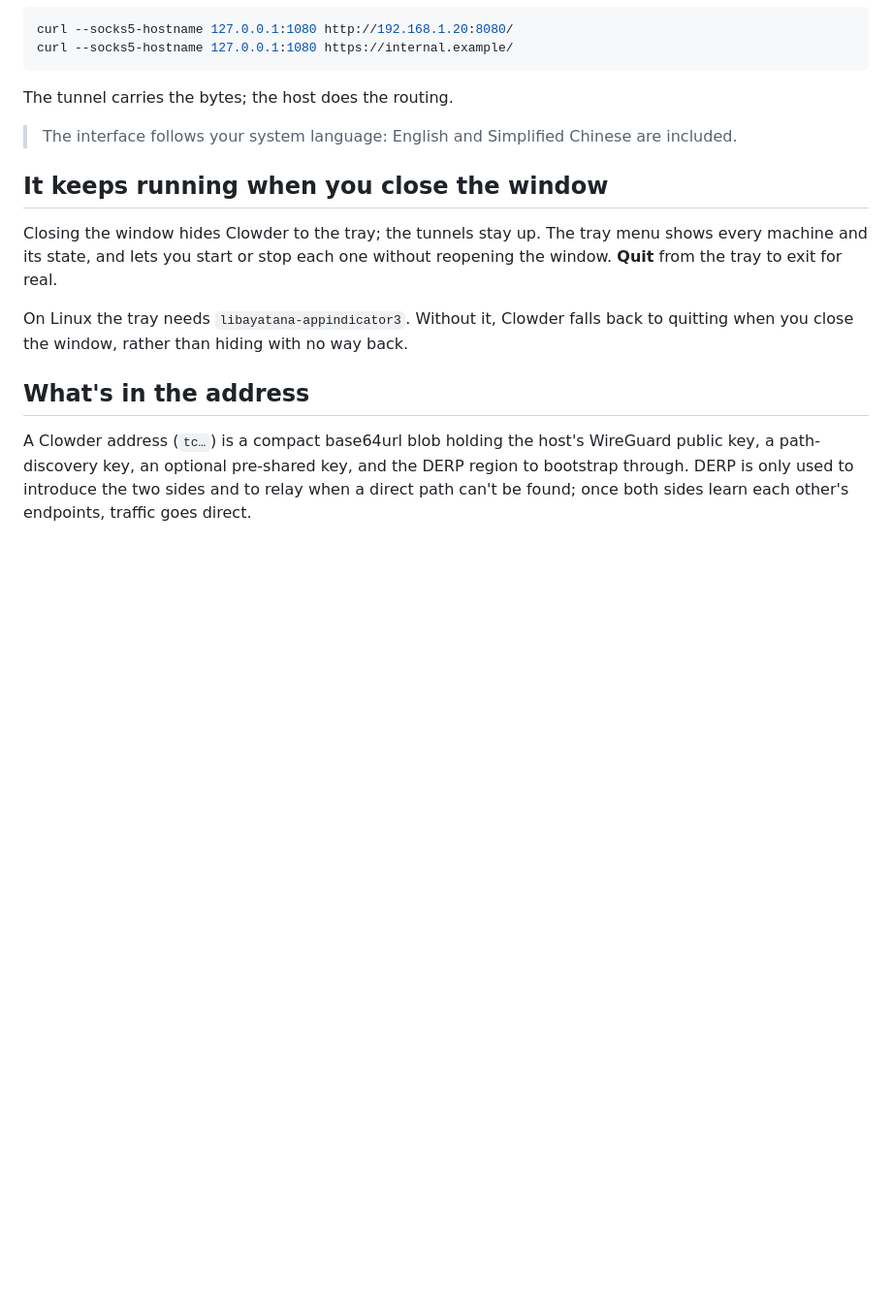
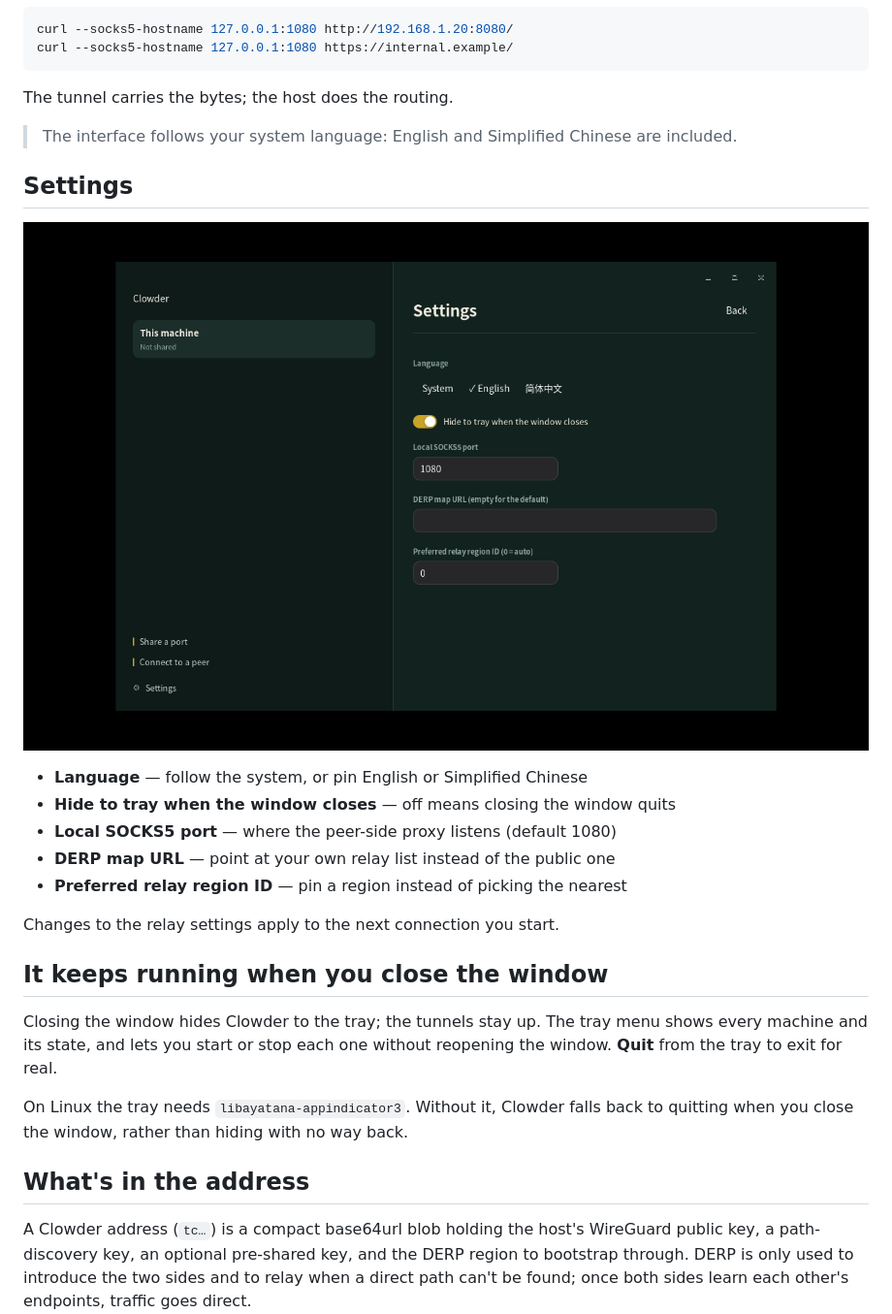
Before and after one commit to AndPuQing/clowder, a Markdown page: README.md, the part around the change. Shown at 97% size. Rendered like a GitHub page; pictures changed too: docs/images/settings.png (added); blank space fills up the shorter version.

```diff
--- a/README.md
+++ b/README.md
@@ -86,6 +86,18 @@ The tunnel carries the bytes; the host does the routing.
 
 > The interface follows your system language: English and Simplified Chinese are included.
 
+## Settings
+
+![Settings](docs/images/settings.png)
+
+- **Language** — follow the system, or pin English or Simplified Chinese
+- **Hide to tray when the window closes** — off means closing the window quits
+- **Local SOCKS5 port** — where the peer-side proxy listens (default 1080)
+- **DERP map URL** — point at your own relay list instead of the public one
+- **Preferred relay region ID** — pin a region instead of picking the nearest
+
+Changes to the relay settings apply to the next connection you start.
+
 ## It keeps running when you close the window
 
 Closing the window hides Clowder to the tray; the tunnels stay up. The tray menu shows every machine and its state, and lets you start or stop each one without reopening the window. **Quit** from the tray to exit for real.
```
Also changed, not shown: 9 other files.
